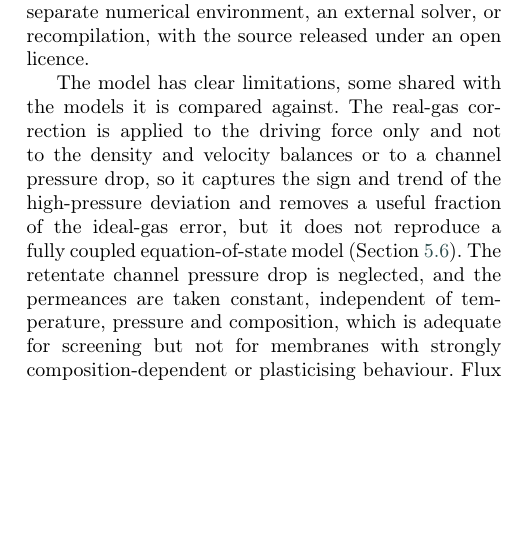
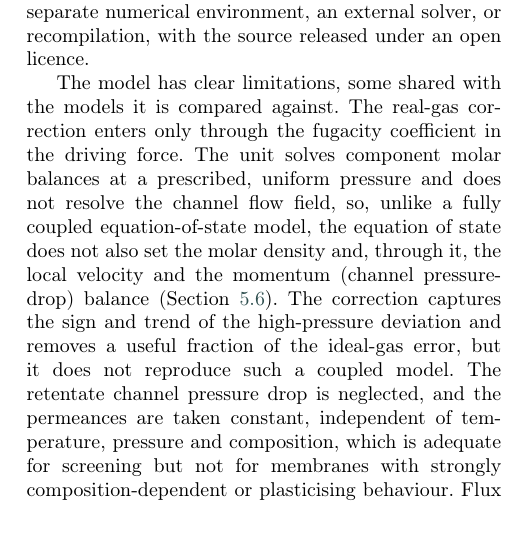
Before and after one commit to andr1976/UnitOps, a LaTeX paper (docs/paper/paper.tex): part of one column of page 11 of 19, cut so that both start at the same text, the shorter picture padded with empty space. Compiled offline with pdfLaTeX; a LaTeX package or settings file that is missing is left out.

Commit message:
paper/techref: clarify the real-gas limitation (no density/velocity balances)
The limitations text read as if the unit has density and velocity balances that it
merely does not correct. It does not: the cross-flow and plug-flow models are
component molar balances with a local flux law at a prescribed uniform pressure,
and the equation of state enters only through the fugacity coefficient in the
driving force. Reword so the molar-density, velocity and momentum (channel
pressure-drop) coupling is attributed to a fully EOS-coupled model rather than to
this unit. Mirror the fix in solution_diffusion.rst; validation.rst already
attributed those balances to the MemPy reference.

Co-Authored-By: Claude Opus 4.8 <noreply@anthropic.com>

```diff
--- a/docs/paper/paper.tex
+++ b/docs/paper/paper.tex
@@ -1036,11 +1036,14 @@ separate numerical environment, an external solver, or recompilation, with the
 source released under an open licence.
 
 The model has clear limitations, some shared with the models it is compared
-against. The real-gas correction is applied to the driving force only and not to
-the density and velocity balances or to a channel pressure drop, so it captures
-the sign and trend of the high-pressure deviation and removes a useful fraction
-of the ideal-gas error, but it does not reproduce a fully coupled
-equation-of-state model (Section~\ref{sec:val-igrg}). The retentate channel
+against. The real-gas correction enters only through the fugacity coefficient in
+the driving force. The unit solves component molar balances at a prescribed,
+uniform pressure and does not resolve the channel flow field, so, unlike a fully
+coupled equation-of-state model, the equation of state does not also set the molar
+density and, through it, the local velocity and the momentum (channel
+pressure-drop) balance (Section~\ref{sec:val-igrg}). The correction captures the
+sign and trend of the high-pressure deviation and removes a useful fraction of the
+ideal-gas error, but it does not reproduce such a coupled model. The retentate channel
 pressure drop is neglected, and the permeances are taken constant, independent of
 temperature, pressure and composition, which is adequate for screening but not
 for membranes with strongly composition-dependent or plasticising behaviour. Flux
```
Also changed, not shown: 1 other file.
